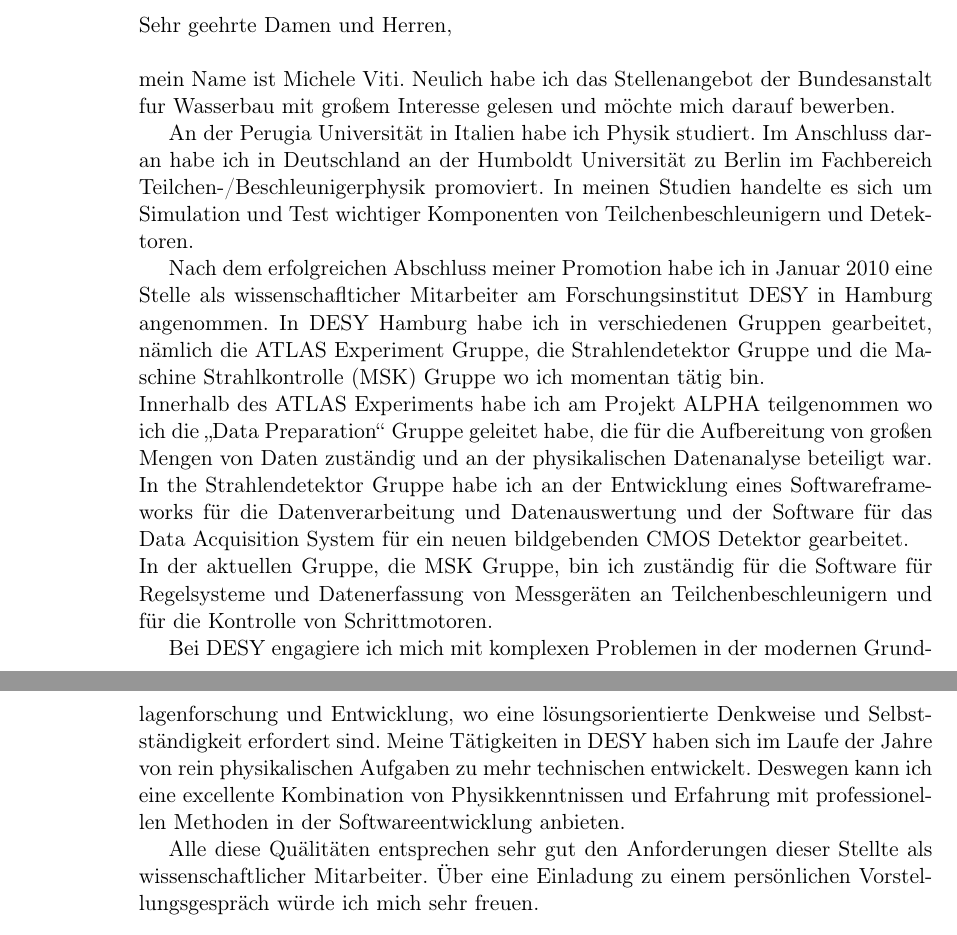
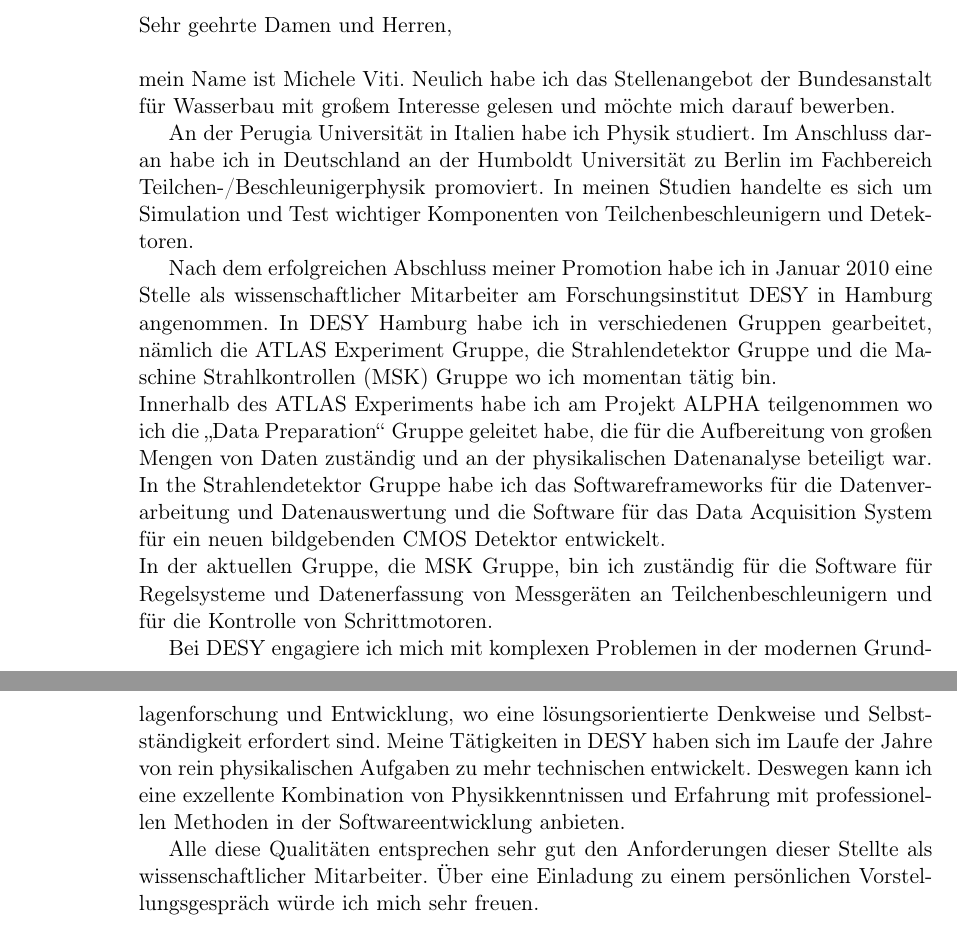
Before and after one commit to micheleviti78/Bewerbung, a LaTeX letter (WissenschaftlicherMitarbeiterBAW/Anschreiben.tex): two parts of pages 1 and 2 of 2, joined at a grey line, cut so that both start at the same text. Compiled offline with pdfLaTeX.

Commit message:
corrections of names and missspeliing

```diff
--- a/WissenschaftlicherMitarbeiterBAW/Anschreiben.tex
+++ b/WissenschaftlicherMitarbeiterBAW/Anschreiben.tex
@@ -49,18 +49,17 @@ zu Berlin im Fachbereich Teilchen-/Beschleunigerphysik promoviert. In
 meinen Studien handelte es sich um Simulation und Test wichtiger
 Komponenten von Teilchenbeschleunigern und Detektoren.\\
 \indent Nach dem erfolgreichen Abschluss meiner Promotion habe ich in Januar
-2010 eine Stelle als wissenschaflticher Mitarbeiter am Forschungsinstitut DESY
+2010 eine Stelle als wissenschaftlicher Mitarbeiter am Forschungsinstitut DESY
 in Hamburg angenommen. In DESY Hamburg habe ich in verschiedenen Gruppen
 gearbeitet, n{\"a}mlich die ATLAS Experiment Gruppe, die Strahlendetektor Gruppe
-und die Maschine Strahlkontrolle (MSK) Gruppe wo ich momentan t{\"a}tig bin. \\
+und die Maschine Strahlkontrollen (MSK) Gruppe wo ich momentan t{\"a}tig bin. \\
 Innerhalb des ATLAS Experiments habe ich am Projekt ALPHA teilgenommen wo
 ich die "`Data Preparation"' Gruppe geleitet habe, die f{\"u}r die Aufbereitung
 von gro{\ss}en Mengen von Daten zust{\"a}ndig und an der physikalischen
 Datenanalyse beteiligt war.\\
-In the Strahlendetektor Gruppe habe ich an der Entwicklung eines
-Softwareframeworks f\"ur die Datenverarbeitung und Datenauswertung und der
-Software f{\"u}r das Data Acquisition System f\"ur ein neuen bildgebenden CMOS
-Detektor gearbeitet.\\
+In the Strahlendetektor Gruppe habe ich das Softwareframeworks f\"ur die
+Datenverarbeitung und Datenauswertung und die Software f{\"u}r das Data
+Acquisition System f\"ur ein neuen bildgebenden CMOS Detektor entwickelt.\\
 In der aktuellen Gruppe, die MSK Gruppe, bin ich zust{\"a}ndig f{\"u}r die
 Software f{\"u}r Regelsysteme und Datenerfassung von Messger{\"a}ten an
 Teilchenbeschleunigern und f{\"u}r die Kontrolle von Schrittmotoren.\\
@@ -68,10 +67,10 @@ Teilchenbeschleunigern und f{\"u}r die Kontrolle von Schrittmotoren.\\
 Grundlagenforschung und Entwicklung, wo eine l{\"o}sungsorientierte Denkweise
 und Selbstst\"andigkeit erfordert sind. Meine T{\"a}tigkeiten in DESY haben sich
 im Laufe der Jahre von rein physikalischen Aufgaben zu mehr technischen
-entwickelt. Deswegen kann ich eine excellente Kombination von Physikkenntnissen
+entwickelt. Deswegen kann ich eine exzellente Kombination von Physikkenntnissen
 und Erfahrung mit professionellen Methoden in der Softwareentwicklung
 anbieten.\\
-\indent Alle diese Qu{\"a}lit{\"a}ten entsprechen sehr gut den Anforderungen
+\indent Alle diese Qualit{\"a}ten entsprechen sehr gut den Anforderungen
 dieser Stellte als wissenschaftlicher Mitarbeiter. \"Uber eine Einladung zu
 einem pers\"onlichen Vorstellungsgespr\"ach w\"urde ich mich sehr freuen.
 
```
Also changed, not shown: LebenslaufKomplet/Lebenslauf.tex (+1 -1 lines), WissenschaftlicherMitarbeiterBAW/Anschreiben.tex (2 more changed lines).
